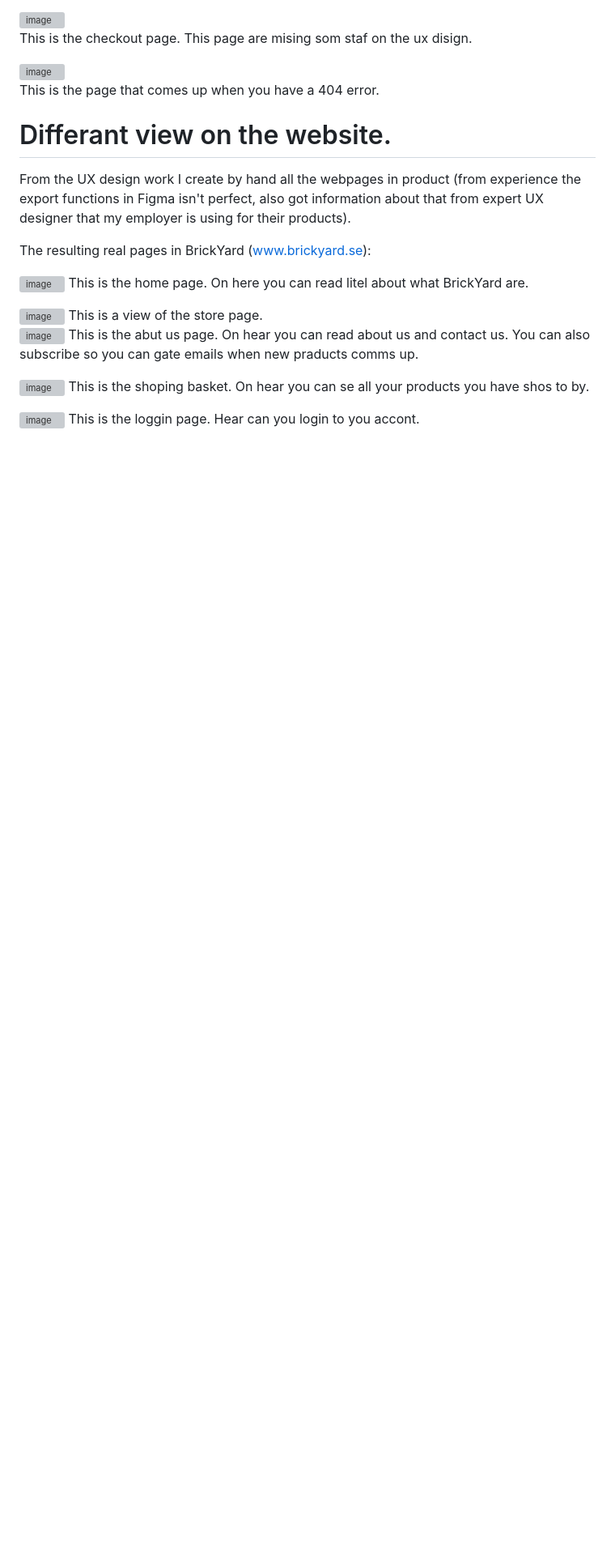
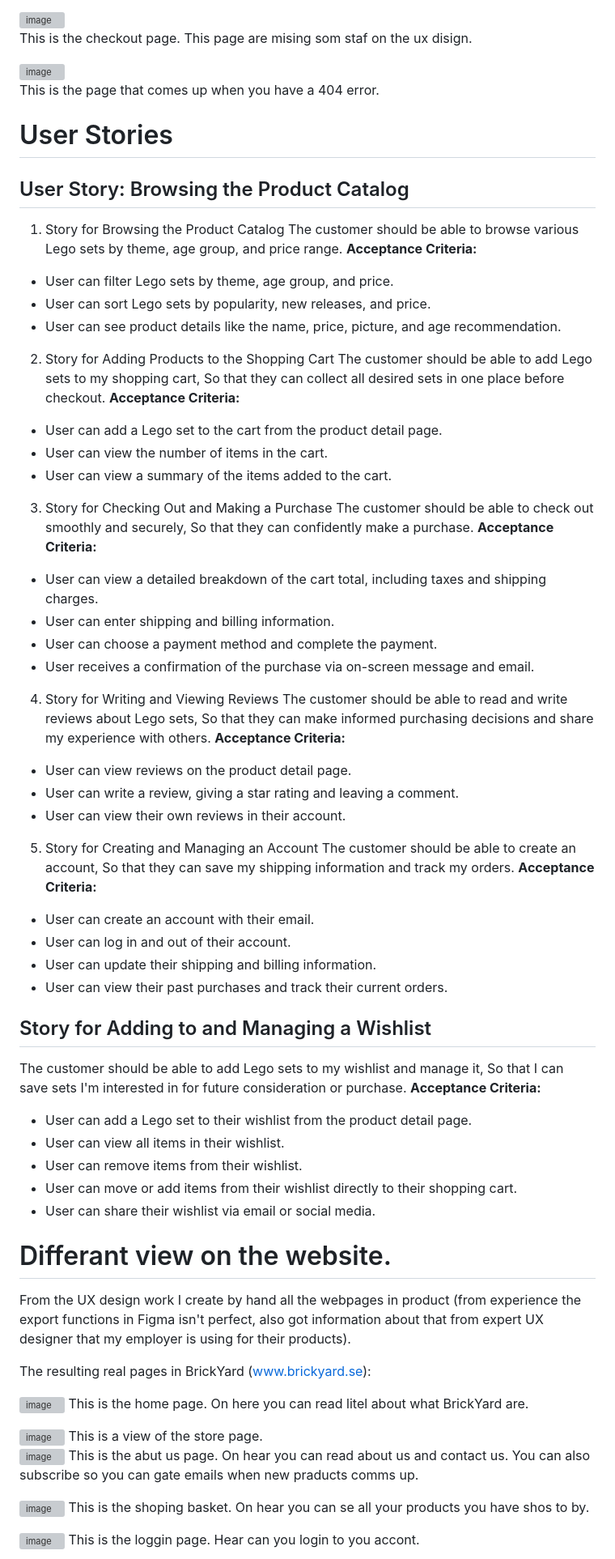
Before and after one commit to MFLind/Brickyard, a Markdown page: README.md, the part around the change printed below. Shown: that part at 81% size. Rendered like a GitHub page; blank space fills up the shorter version; grey boxes are pictures that could not be loaded.

Commit message:
Adding user story from github project to README.md and marketting and business case

```diff
--- a/README.md
+++ b/README.md
@@ -63,6 +84,58 @@ This is the checkout page. This page are mising som staf on the ux disign.
 <img width="773" alt="image" src="https://github.com/MFLind/Brickyard/assets/106115510/9eb267eb-4562-4521-b3fa-f55fdc3708a7">
 
 This is the page that comes up when you have a 404 error.
+
+# User Stories
+
+## User Story: Browsing the Product Catalog
+1.	Story for Browsing the Product Catalog
+The customer should be able to browse various Lego sets by theme, age group, and price range.
+**Acceptance Criteria:**
+-	User can filter Lego sets by theme, age group, and price.
+-	User can sort Lego sets by popularity, new releases, and price.
+-	User can see product details like the name, price, picture, and age recommendation.
+2.	Story for Adding Products to the Shopping Cart
+The customer should be able to add Lego sets to my shopping cart,
+So that they can collect all desired sets in one place before checkout.
+**Acceptance Criteria:**
+-	User can add a Lego set to the cart from the product detail page.
+-	User can view the number of items in the cart.
+-	User can view a summary of the items added to the cart.
+3.	Story for Checking Out and Making a Purchase
+The customer should be able to check out smoothly and securely,
+So that they can confidently make a purchase.
+**Acceptance Criteria:**
+-	User can view a detailed breakdown of the cart total, including taxes and shipping charges.
+-	User can enter shipping and billing information.
+-	User can choose a payment method and complete the payment.
+-	User receives a confirmation of the purchase via on-screen message and email.
+4.	Story for Writing and Viewing Reviews
+The customer should be able to read and write reviews about Lego sets,
+So that they can make informed purchasing decisions and share my experience with others.
+**Acceptance Criteria:**
+-	User can view reviews on the product detail page.
+-	User can write a review, giving a star rating and leaving a comment.
+-	User can view their own reviews in their account.
+5.	Story for Creating and Managing an Account
+The customer should be able to create an account,
+So that they can save my shipping information and track my orders.
+**Acceptance Criteria:**
+-	User can create an account with their email.
+-	User can log in and out of their account.
+-	User can update their shipping and billing information.
+-	User can view their past purchases and track their current orders.
+
+## Story for Adding to and Managing a Wishlist
+The customer should be able to add Lego sets to my wishlist and manage it,
+So that I can save sets I'm interested in for future consideration or purchase.
+**Acceptance Criteria:**
+-	User can add a Lego set to their wishlist from the product detail page.
+-	User can view all items in their wishlist.
+-	User can remove items from their wishlist.
+-	User can move or add items from their wishlist directly to their shopping cart.
+-	User can share their wishlist via email or social media.
+
+
 
 # Differant view on the website.
 From the UX design work I create by hand all the webpages in product (from experience the export functions in Figma isn't perfect, also got information about that from expert UX designer that my employer is using for their products).
```
Also changed, not shown: other parts of README.md (+28 -1 lines).
